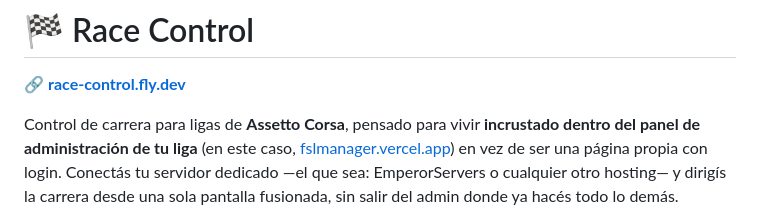
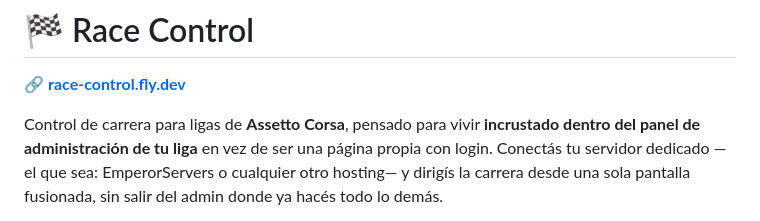
Before and after one commit to FranQuarnolo/race-control, a Markdown page: README.md, the part around the change. Drawn GitHub-style.

Commit message:
Clarify race control integration in README
Updated README to clarify integration with league management panel.

```diff
--- a/README.md
+++ b/README.md
@@ -3,7 +3,7 @@
 🔗 **[race-control.fly.dev](https://race-control.fly.dev/)**
 
 Control de carrera para ligas de **Assetto Corsa**, pensado para vivir **incrustado dentro del panel
-de administración de tu liga** (en este caso, [fslmanager.vercel.app](https://fslmanager.vercel.app)) en
+de administración de tu liga** en
 vez de ser una página propia con login. Conectás tu servidor dedicado —el que sea: EmperorServers o cualquier otro hosting— y
 dirigís la carrera desde una sola pantalla fusionada, sin salir del admin donde ya hacés todo lo
 demás.
```
